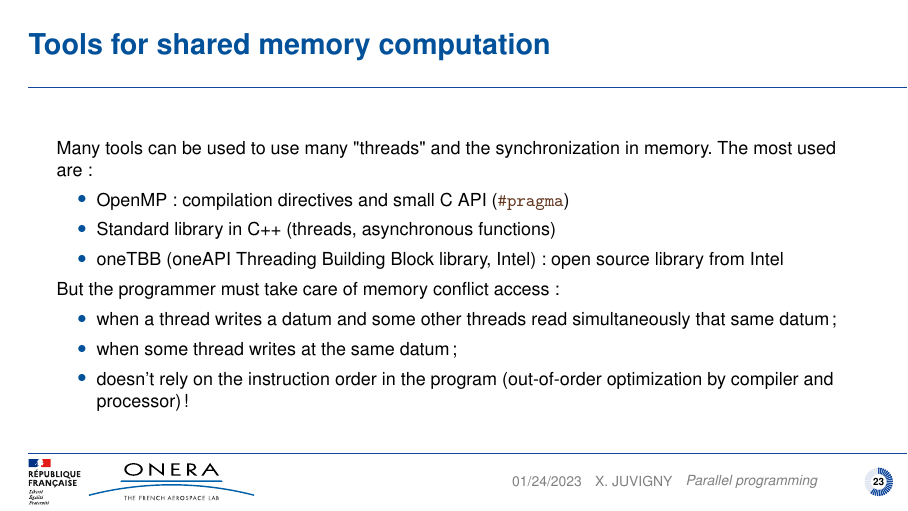
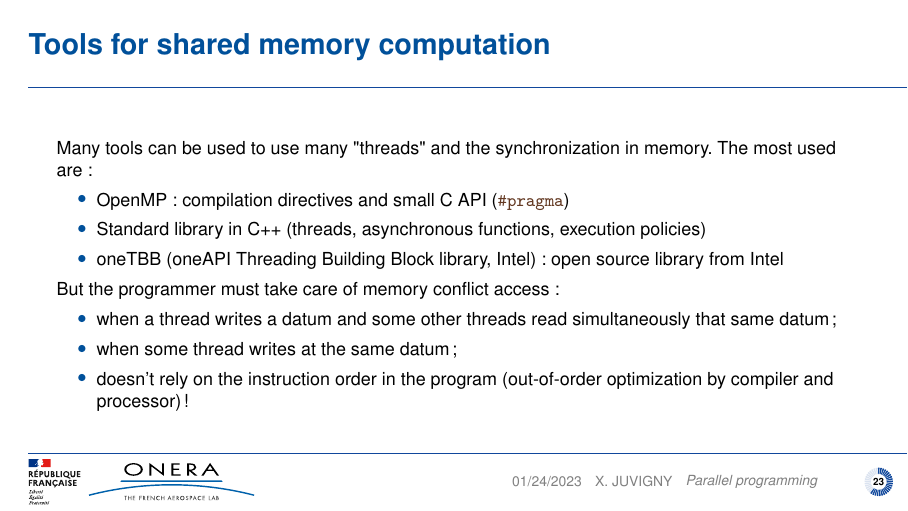
Before and after one commit to vanessalopeznr/Systemes_Paralleles, LaTeX slides (Transparents/Cours_1.tex): page 24 of 38. Compiled offline with pdfLaTeX.

Commit message:
add execution policy

```diff
--- a/Transparents/Cours_1.tex
+++ b/Transparents/Cours_1.tex
@@ -586,7 +586,7 @@ Many tools can be used to use many "threads" and the synchronization in memory.
 
 \begin{itemize}
   \item OpenMP : compilation directives and small C API (\mintinline{C++}{#pragma})
-  \item Standard library in C++ (threads, asynchronous functions)
+  \item Standard library in C++ (threads, asynchronous functions, execution policies)
   \item oneTBB (oneAPI Threading Building Block library, Intel) : open source library from Intel
   \end{itemize}
 
```
